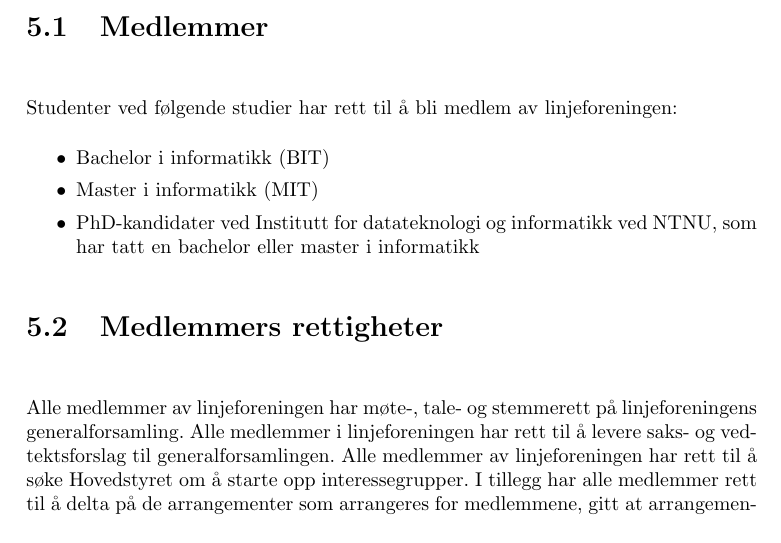
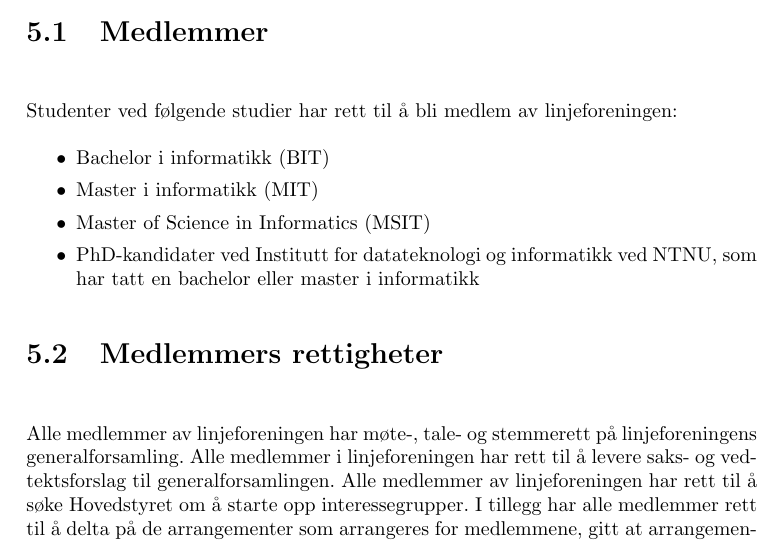
Before and after one commit to vikre/Onlines_Vedtekter, a LaTeX document (vedtekter.tex, which reads paragrafer/medlemskap.tex): part of page 16 of 19, cut so that both start at the same text. Compiled offline with pdfLaTeX.

Commit message:
vedtektsforslag 2

```diff
--- a/paragrafer/medlemskap.tex
+++ b/paragrafer/medlemskap.tex
@@ -7,6 +7,7 @@ Studenter ved følgende studier har rett til å bli medlem av linjeforeningen:
 \begin{liste}
 	\item Bachelor i informatikk (BIT)
 	\item Master i informatikk (MIT)
+	\item Master of Science in Informatics (MSIT)
     \item PhD-kandidater ved Institutt for datateknologi og informatikk ved NTNU, som har tatt en bachelor eller master i informatikk
 \end{liste}
 }
```
